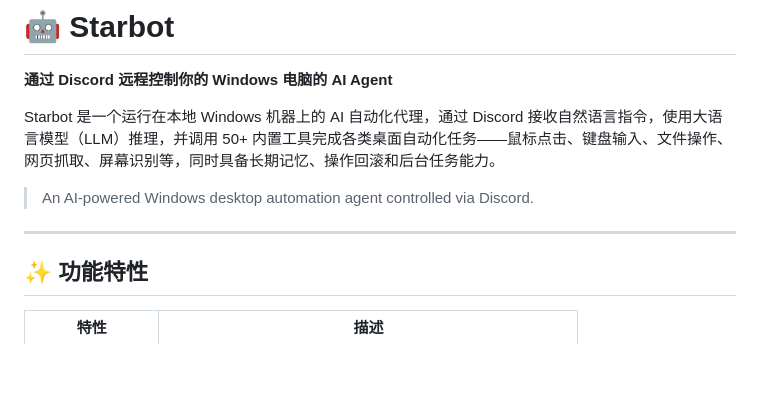
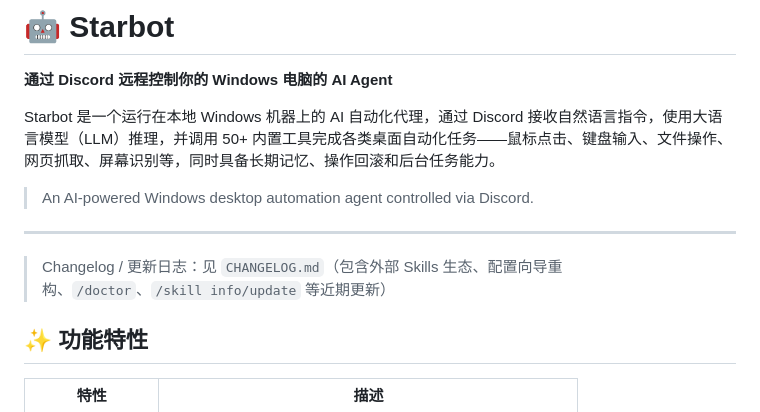
Before and after one commit to xiaobanmodao/starbot, a Markdown page: README.md, the part around the change. Drawn GitHub-style; blank space fills up the shorter version.

Commit message:
Add changelog and README link for recent updates

```diff
--- a/README.md
+++ b/README.md
@@ -7,6 +7,8 @@ Starbot 是一个运行在本地 Windows 机器上的 AI 自动化代理，通
 > An AI-powered Windows desktop automation agent controlled via Discord.
 
 ---
+
+> Changelog / 更新日志：见 `CHANGELOG.md`（包含外部 Skills 生态、配置向导重构、`/doctor`、`/skill info/update` 等近期更新）
 
 ## ✨ 功能特性
 
```
Also changed, not shown: CHANGELOG.md (added, +56 -0 lines).
